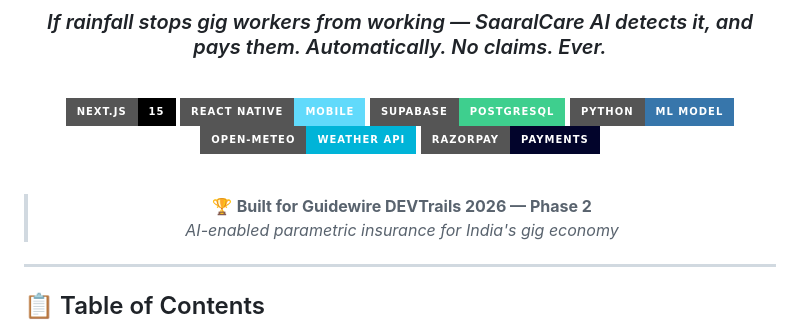
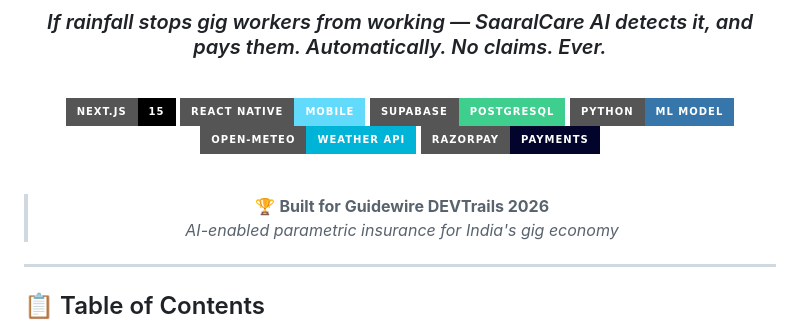
Before and after one commit to Prithvi1247/SaaralCare, a Markdown page: README.md, the part around the change. GitHub-like rendering; badges without logos.

```diff
--- a/README.md
+++ b/README.md
@@ -23,7 +23,7 @@
 
 <br/>
 
-> 🏆 **Built for Guidewire DEVTrails 2026 — Phase 2**
+> 🏆 **Built for Guidewire DEVTrails 2026**
 > _AI-enabled parametric insurance for India's gig economy_
 
 </div>
```
